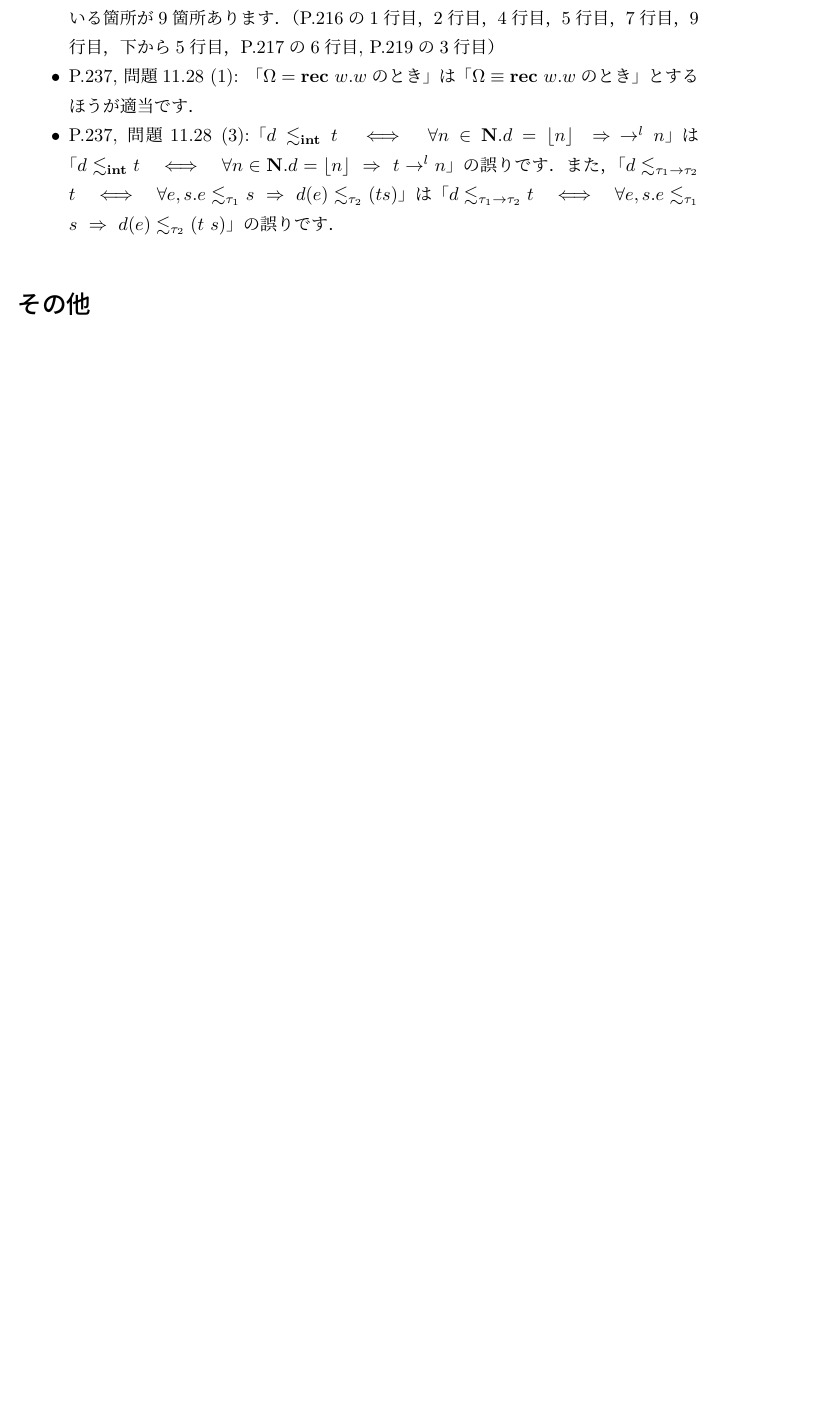
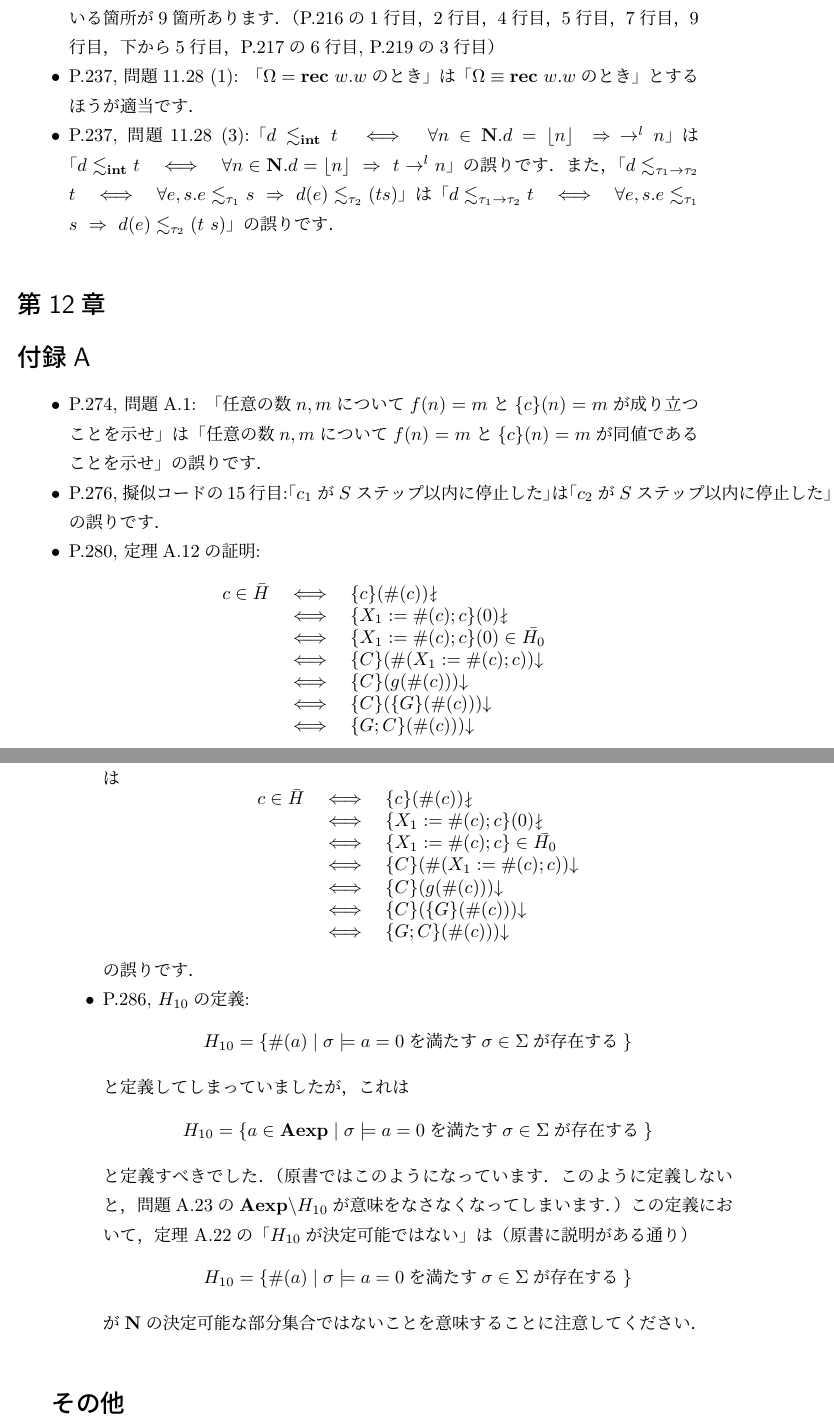
Before and after one commit to ksuenaga/winskel-textbook-jp, a LaTeX book (correction/correction.tex): part of page 19 of 19 before the commit and two parts of pages 19 and 20 of 20 after it, the two joined at a grey line, cut so that both start at the same text, the shorter picture padded with empty space. Compiled offline with pLaTeX and dvipdfmx.

Commit message:
Appendix: Correction

```diff
--- a/correction/correction.tex
+++ b/correction/correction.tex
@@ -1013,8 +1013,58 @@
    s)$」は「$d\lesim_{\tau_1\typfun\tau_2}t \quad
    \Longleftrightarrow\quad \forall e,s.e\lesim_{\tau_1}s\
    \Rightarrow\ d(e)\lesim_{\tau_2}(t\ s)$」の誤りです．
+\end{itemize}
 
+\section*{第12章}
 
+\section*{付録A}
+
+\begin{itemize}
+\item P.274, 問題A.1: 「任意の数$n,m$について$f(n) =
+  m$と$\FUNCMDC(n) = m$が成り立つことを示せ」は「任意の数$n,m$につい
+  て$f(n) = m$と$\FUNCMDC(n) = m$が同値であることを示せ」の誤りです．
+\item P.276,
+  擬似コードの15行目:「\text{$c_1$が$S$ステップ以内に停止した}」は
+  「\text{$c_2$が$S$ステップ以内に停止した}」の誤りです．
+\item P.280, 定理A.12の証明:
+  \[
+    \begin{array}{lcl}
+      c \in \bar{H} &\iff& \FunCmd{c}(\Encode{c}) \diverge\\
+                    &\iff& \FunCmd{X_1 := \Encode{c}; c}(0) \diverge\\
+                    &\iff& \FunCmd{X_1 := \Encode{c}; c}(0) \in \bar{H_0}\\
+                    &\iff& \FunCmd{C}(\Encode{X_1 := \Encode{c}; c}) \converge\\
+                    &\iff& \FunCmd{C}(g(\Encode{c})) \converge\\
+                    &\iff& \FunCmd{C}(\FunCmd{G}(\Encode{c})) \converge\\
+                    &\iff& \FunCmd{G;C}(\Encode{c})) \converge\\
+    \end{array}
+  \]
+  は
+  \[
+    \begin{array}{lcl}
+      c \in \bar{H} &\iff& \FunCmd{c}(\Encode{c}) \diverge\\
+                    &\iff& \FunCmd{X_1 := \Encode{c}; c}(0) \diverge\\
+                    &\iff& \FunCmd{X_1 := \Encode{c}; c} \in \bar{H_0}\\
+                    &\iff& \FunCmd{C}(\Encode{X_1 := \Encode{c}; c}) \converge\\
+                    &\iff& \FunCmd{C}(g(\Encode{c})) \converge\\
+                    &\iff& \FunCmd{C}(\FunCmd{G}(\Encode{c})) \converge\\
+                    &\iff& \FunCmd{G;C}(\Encode{c})) \converge\\
+    \end{array}
+  \]
+  の誤りです．
+\item P.286, $H_{10}$の定義:
+  \[
+    H_{10} = \set{\Encode{a} \mid \mbox{$\sigma \models a = 0$を満たす$\sigma \in \States$が存在する}}
+  \]
+  と定義してしまっていましたが，これは
+  \[
+    H_{10} = \set{a \in \Aexp \mid \mbox{$\sigma \models a = 0$を満たす$\sigma \in \States$が存在する}}
+  \]
+  と定義すべきでした．（原書ではこのようになっています．このように定義しないと，問題A.23の$\Aexp\backslash H_{10}$が意味をなさなくなってしまいます．）
+  この定義において，定理 A.22の「$H_{10}$が決定可能ではない」は（原書に説明がある通り）
+  \[
+    H_{10} = \set{\Encode{a} \mid \mbox{$\sigma \models a = 0$を満たす$\sigma \in \States$が存在する}}
+  \]
+  が$\mathbf{N}$の決定可能な部分集合ではないことを意味することに注意してください．
 
 \end{itemize}
 
```
Also changed, not shown: README.md, correction/correction.pdf.
